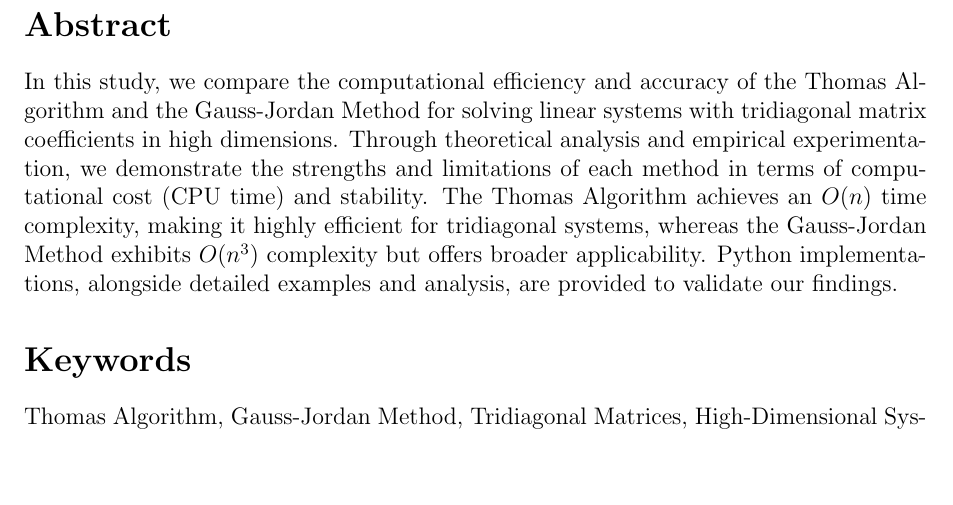
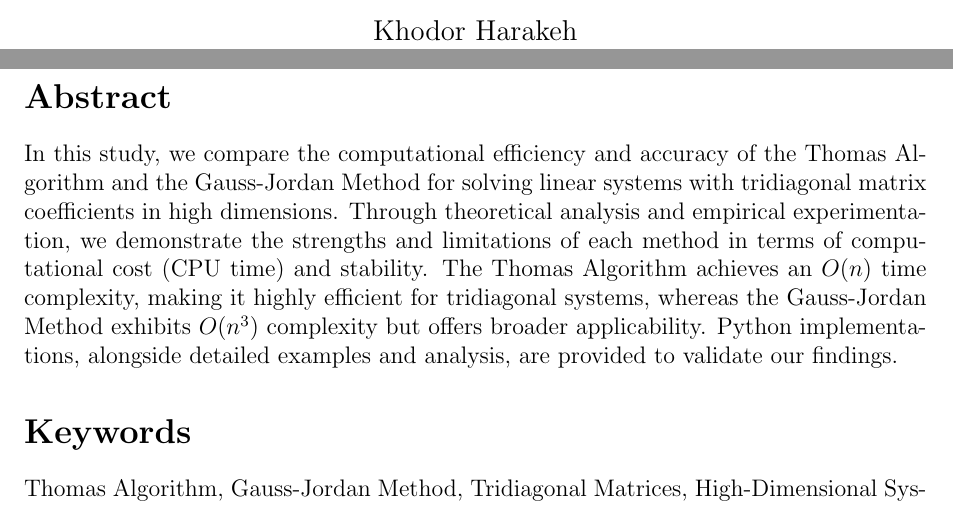
Before and after one commit to Kh-Harakeh/Thomas-vs-Gauss-Jordan, a LaTeX document (Article.tex): part of page 2 of 8 before the commit and two parts of pages 1 and 2 of 8 after it, the two joined at a grey line, cut at the place of the change, the shorter picture padded with empty space. Compiled offline with pdfLaTeX.

Commit message:
Update Article.tex

```diff
--- a/Article.tex
+++ b/Article.tex
@@ -12,7 +12,7 @@
 
 % Title Page
 \title{Comparison of Thomas Algorithm and Gauss-Jordan Method for Solving Tridiagonal Systems in High Dimensions}
-\author{}
+\author{Khodor Harakeh}
 \date{}
 % Title page without numbering
 \pagenumbering{gobble}
```
